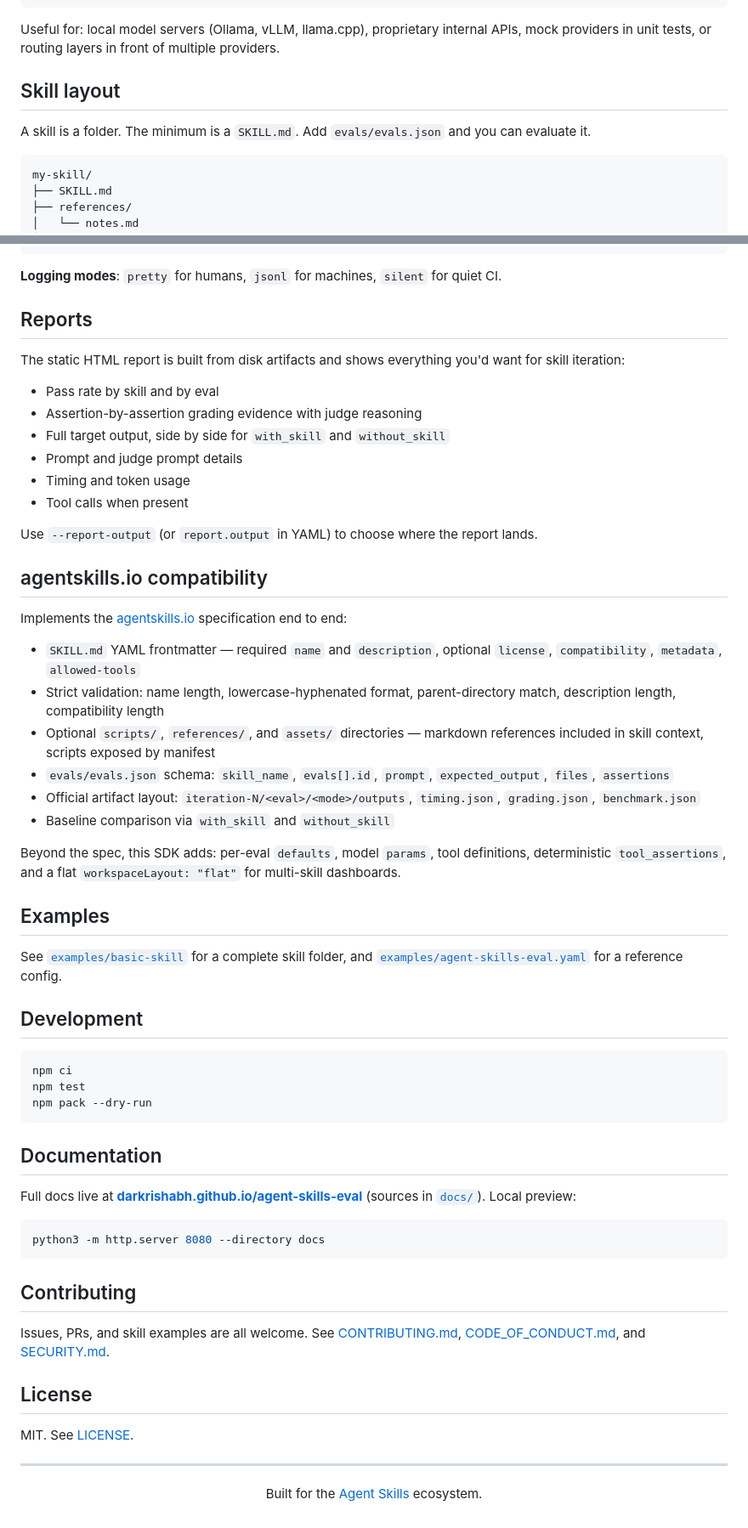
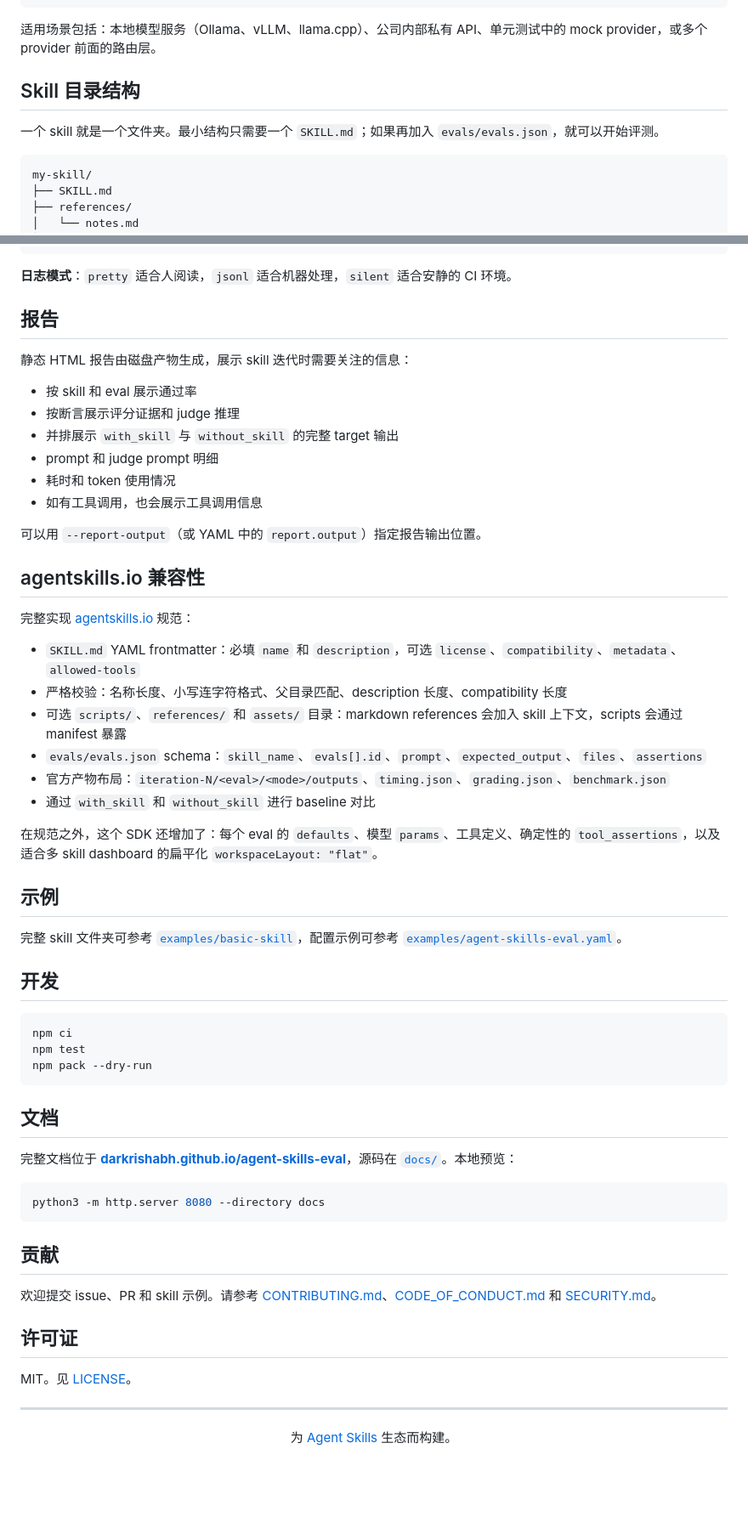
Before and after one commit to YuYigeng/agent-skill-lift-dashboard, a Markdown page: README.md, 2 parts joined by grey strips. Shown at 85% size. Rendered like a GitHub page; blank space fills up the shorter version.

Commit message:
Translate upstream README section to Chinese

````diff
--- a/README.md
+++ b/README.md
@@ -302,11 +302,11 @@ export const provider: Provider = {
 };
 ```
 
-Useful for: local model servers (Ollama, vLLM, llama.cpp), proprietary internal APIs, mock providers in unit tests, or routing layers in front of multiple providers.
+适用场景包括：本地模型服务（Ollama、vLLM、llama.cpp）、公司内部私有 API、单元测试中的 mock provider，或多个 provider 前面的路由层。
 
-## Skill layout
+## Skill 目录结构
 
-A skill is a folder. The minimum is a `SKILL.md`. Add `evals/evals.json` and you can evaluate it.
+一个 skill 就是一个文件夹。最小结构只需要一个 `SKILL.md`；如果再加入 `evals/evals.json`，就可以开始评测。
 
 ```text
 my-skill/
@@ -377,39 +376,39 @@ npx agent-skills-eval [root] \
   --report
 ```
 
-**Logging modes**: `pretty` for humans, `jsonl` for machines, `silent` for quiet CI.
+**日志模式**：`pretty` 适合人阅读，`jsonl` 适合机器处理，`silent` 适合安静的 CI 环境。
 
-## Reports
+## 报告
 
-The static HTML report is built from disk artifacts and shows everything you'd want for skill iteration:
+静态 HTML 报告由磁盘产物生成，展示 skill 迭代时需要关注的信息：
 
-- Pass rate by skill and by eval
-- Assertion-by-assertion grading evidence with judge reasoning
-- Full target output, side by side for `with_skill` and `without_skill`
-- Prompt and judge prompt details
-- Timing and token usage
-- Tool calls when present
+- 按 skill 和 eval 展示通过率
+- 按断言展示评分证据和 judge 推理
+- 并排展示 `with_skill` 与 `without_skill` 的完整 target 输出
+- prompt 和 judge prompt 明细
+- 耗时和 token 使用情况
+- 如有工具调用，也会展示工具调用信息
 
-Use `--report-output` (or `report.output` in YAML) to choose where the report lands.
+可以用 `--report-output`（或 YAML 中的 `report.output`）指定报告输出位置。
 
-## agentskills.io compatibility
+## agentskills.io 兼容性
 
-Implements the [agentskills.io](https://agentskills.io) specification end to end:
+完整实现 [agentskills.io](https://agentskills.io) 规范：
 
-- `SKILL.md` YAML frontmatter — required `name` and `description`, optional `license`, `compatibility`, `metadata`, `allowed-tools`
-- Strict validation: name length, lowercase-hyphenated format, parent-directory match, description length, compatibility length
-- Optional `scripts/`, `references/`, and `assets/` directories — markdown references included in skill context, scripts exposed by manifest
-- `evals/evals.json` schema: `skill_name`, `evals[].id`, `prompt`, `expected_output`, `files`, `assertions`
-- Official artifact layout: `iteration-N/<eval>/<mode>/outputs`, `timing.json`, `grading.json`, `benchmark.json`
-- Baseline comparison via `with_skill` and `without_skill`
+- `SKILL.md` YAML frontmatter：必填 `name` 和 `description`，可选 `license`、`compatibility`、`metadata`、`allowed-tools`
+- 严格校验：名称长度、小写连字符格式、父目录匹配、description 长度、compatibility 长度
+- 可选 `scripts/`、`references/` 和 `assets/` 目录：markdown references 会加入 skill 上下文，scripts 会通过 manifest 暴露
+- `evals/evals.json` schema：`skill_name`、`evals[].id`、`prompt`、`expected_output`、`files`、`assertions`
+- 官方产物布局：`iteration-N/<eval>/<mode>/outputs`、`timing.json`、`grading.json`、`benchmark.json`
+- 通过 `with_skill` 和 `without_skill` 进行 baseline 对比
 
-Beyond the spec, this SDK adds: per-eval `defaults`, model `params`, tool definitions, deterministic `tool_assertions`, and a flat `workspaceLayout: "flat"` for multi-skill dashboards.
+在规范之外，这个 SDK 还增加了：每个 eval 的 `defaults`、模型 `params`、工具定义、确定性的 `tool_assertions`，以及适合多 skill dashboard 的扁平化 `workspaceLayout: "flat"`。
 
-## Examples
+## 示例
 
-See [`examples/basic-skill`](examples/basic-skill) for a complete skill folder, and [`examples/agent-skills-eval.yaml`](examples/agent-skills-eval.yaml) for a reference config.
+完整 skill 文件夹可参考 [`examples/basic-skill`](examples/basic-skill)，配置示例可参考 [`examples/agent-skills-eval.yaml`](examples/agent-skills-eval.yaml)。
 
-## Development
+## 开发
 
 ```bash
 npm ci
@@ -417,26 +416,26 @@ npm test
 npm pack --dry-run
 ```
 
-## Documentation
+## 文档
 
-Full docs live at **[darkrishabh.github.io/agent-skills-eval](https://darkrishabh.github.io/agent-skills-eval/)** (sources in [`docs/`](docs)). Local preview:
+完整文档位于 **[darkrishabh.github.io/agent-skills-eval](https://darkrishabh.github.io/agent-skills-eval/)**，源码在 [`docs/`](docs)。本地预览：
 
 ```bash
 python3 -m http.server 8080 --directory docs
 ```
 
-## Contributing
+## 贡献
 
-Issues, PRs, and skill examples are all welcome. See [CONTRIBUTING.md](CONTRIBUTING.md), [CODE_OF_CONDUCT.md](CODE_OF_CONDUCT.md), and [SECURITY.md](SECURITY.md).
+欢迎提交 issue、PR 和 skill 示例。请参考 [CONTRIBUTING.md](CONTRIBUTING.md)、[CODE_OF_CONDUCT.md](CODE_OF_CONDUCT.md) 和 [SECURITY.md](SECURITY.md)。
 
-## License
+## 许可证
 
-MIT. See [LICENSE](LICENSE).
+MIT。见 [LICENSE](LICENSE)。
 
 ---
 
 <div align="center">
 
-Built for the [Agent Skills](https://agentskills.io) ecosystem.
+为 [Agent Skills](https://agentskills.io) 生态而构建。
 
 </div>
````
Also changed, not shown: other parts of README.md (+55 -56 lines).
